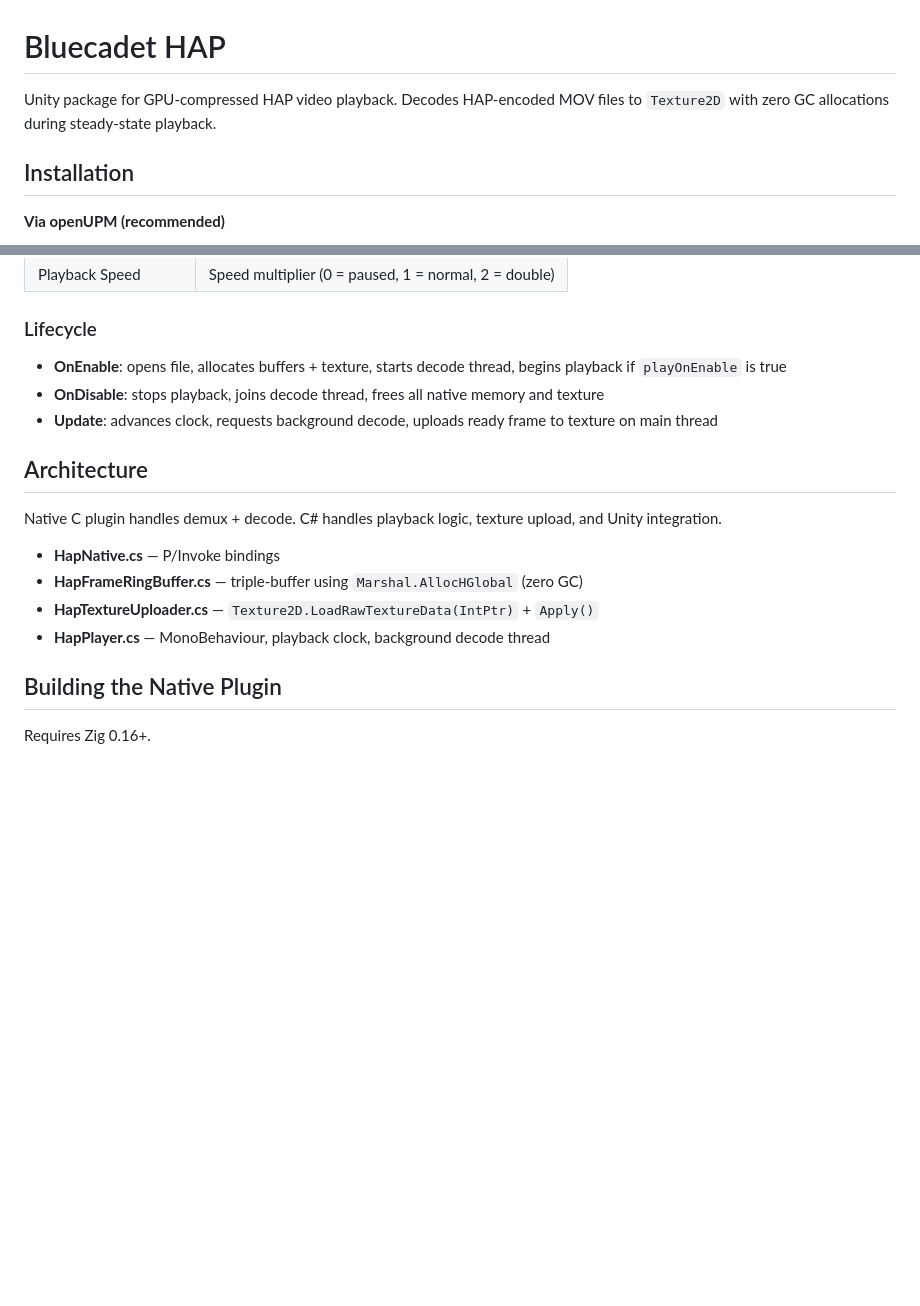
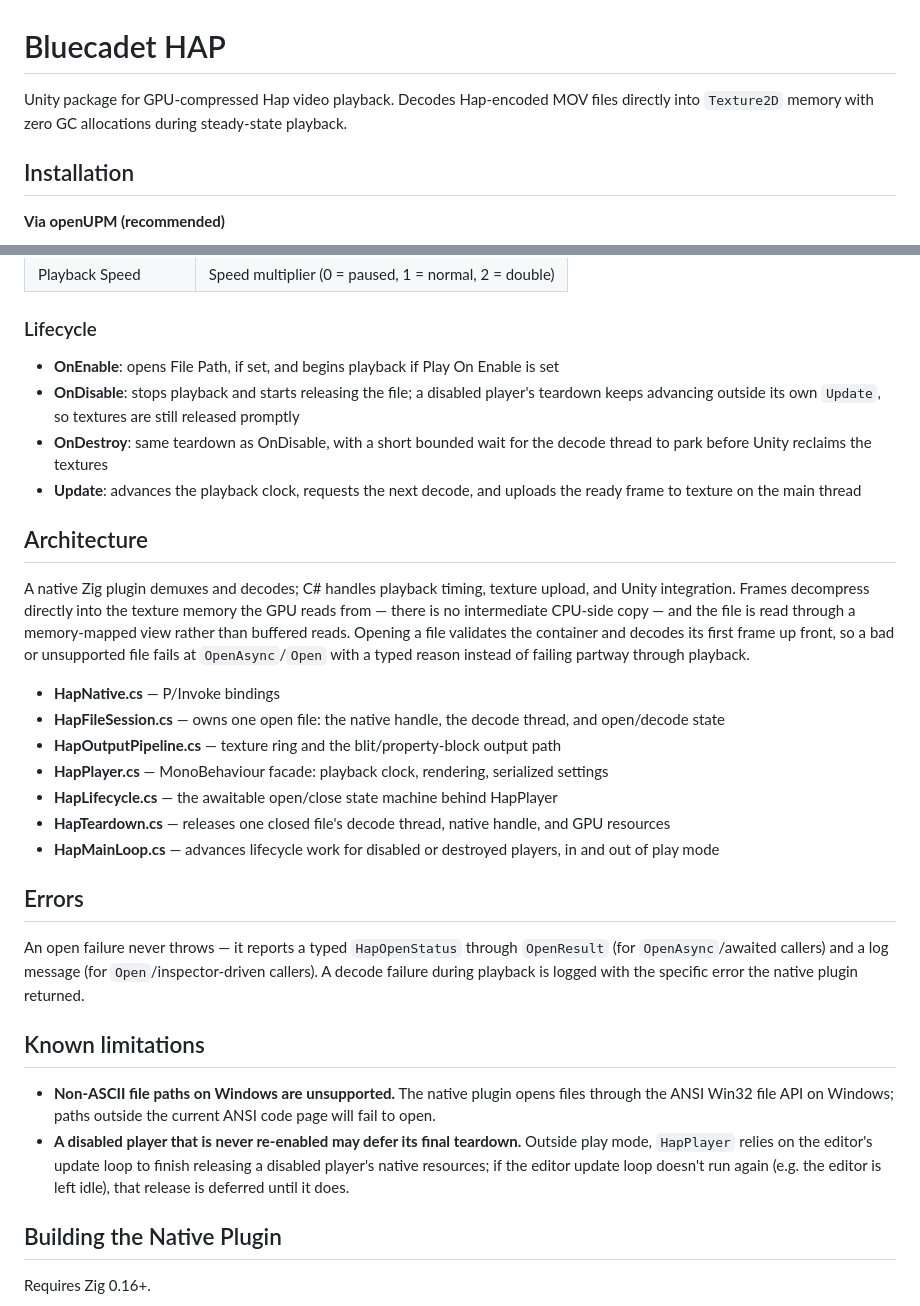
Before and after one commit to bluecadet/unity-packages, a Markdown page: Packages/com.bluecadet.hap/README.md, 2 parts joined by grey strips. Drawn GitHub-style; blank space fills up the shorter version.

```diff
--- a/Packages/com.bluecadet.hap/README.md
+++ b/Packages/com.bluecadet.hap/README.md
@@ -1,6 +1,8 @@
 # Bluecadet HAP
 
-Unity package for GPU-compressed HAP video playback. Decodes HAP-encoded MOV files to `Texture2D` with zero GC allocations during steady-state playback.
+Unity package for GPU-compressed Hap video playback. Decodes Hap-encoded MOV
+files directly into `Texture2D` memory with zero GC allocations during
+steady-state playback.
 
 ## Installation
 
@@ -107,18 +182,40 @@ public void Open(string path);      // close current, open new file
 
 ### Lifecycle
 
-- **OnEnable**: opens file, allocates buffers + texture, starts decode thread, begins playback if `playOnEnable` is true
-- **OnDisable**: stops playback, joins decode thread, frees all native memory and texture
-- **Update**: advances clock, requests background decode, uploads ready frame to texture on main thread
+- **OnEnable**: opens File Path, if set, and begins playback if Play On Enable is set
+- **OnDisable**: stops playback and starts releasing the file; a disabled player's teardown keeps advancing outside its own `Update`, so textures are still released promptly
+- **OnDestroy**: same teardown as OnDisable, with a short bounded wait for the decode thread to park before Unity reclaims the textures
+- **Update**: advances the playback clock, requests the next decode, and uploads the ready frame to texture on the main thread
 
 ## Architecture
 
-Native C plugin handles demux + decode. C# handles playback logic, texture upload, and Unity integration.
+A native Zig plugin demuxes and decodes; C# handles playback timing, texture
+upload, and Unity integration. Frames decompress directly into the texture
+memory the GPU reads from — there is no intermediate CPU-side copy — and the
+file is read through a memory-mapped view rather than buffered reads.
+Opening a file validates the container and decodes its first frame up
+front, so a bad or unsupported file fails at `OpenAsync`/`Open` with a typed
+reason instead of failing partway through playback.
 
 - **HapNative.cs** — P/Invoke bindings
-- **HapFrameRingBuffer.cs** — triple-buffer using `Marshal.AllocHGlobal` (zero GC)
-- **HapTextureUploader.cs** — `Texture2D.LoadRawTextureData(IntPtr)` + `Apply()`
-- **HapPlayer.cs** — MonoBehaviour, playback clock, background decode thread
+- **HapFileSession.cs** — owns one open file: the native handle, the decode thread, and open/decode state
+- **HapOutputPipeline.cs** — texture ring and the blit/property-block output path
+- **HapPlayer.cs** — MonoBehaviour facade: playback clock, rendering, serialized settings
+- **HapLifecycle.cs** — the awaitable open/close state machine behind HapPlayer
+- **HapTeardown.cs** — releases one closed file's decode thread, native handle, and GPU resources
+- **HapMainLoop.cs** — advances lifecycle work for disabled or destroyed players, in and out of play mode
+
+## Errors
+
+An open failure never throws — it reports a typed `HapOpenStatus` through
+`OpenResult` (for `OpenAsync`/awaited callers) and a log message (for
+`Open`/inspector-driven callers). A decode failure during playback is logged
+with the specific error the native plugin returned.
+
+## Known limitations
+
+- **Non-ASCII file paths on Windows are unsupported.** The native plugin opens files through the ANSI Win32 file API on Windows; paths outside the current ANSI code page will fail to open.
+- **A disabled player that is never re-enabled may defer its final teardown.** Outside play mode, `HapPlayer` relies on the editor's update loop to finish releasing a disabled player's native resources; if the editor update loop doesn't run again (e.g. the editor is left idle), that release is deferred until it does.
 
 ## Building the Native Plugin
 
```
Also changed, not shown: other parts of Packages/com.bluecadet.hap/README.md (+100 -14 lines), 1 other file.
